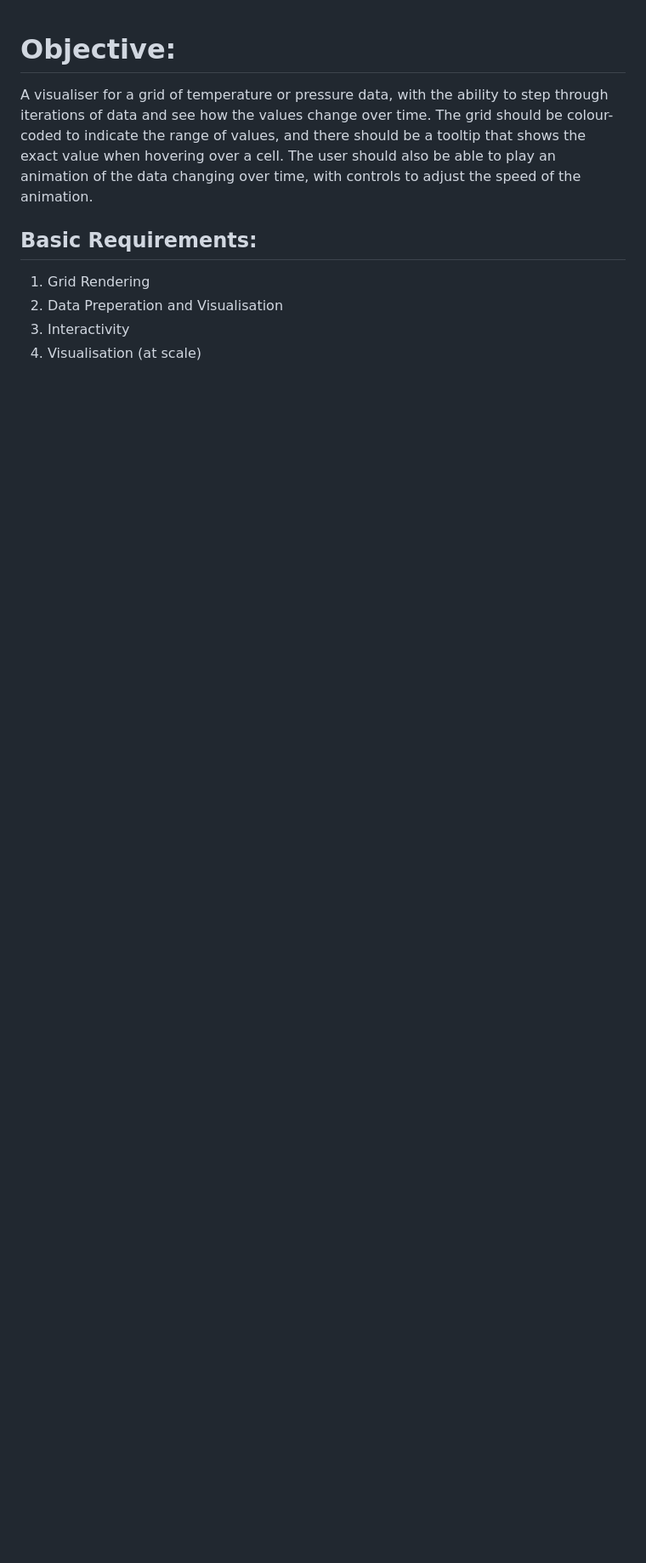
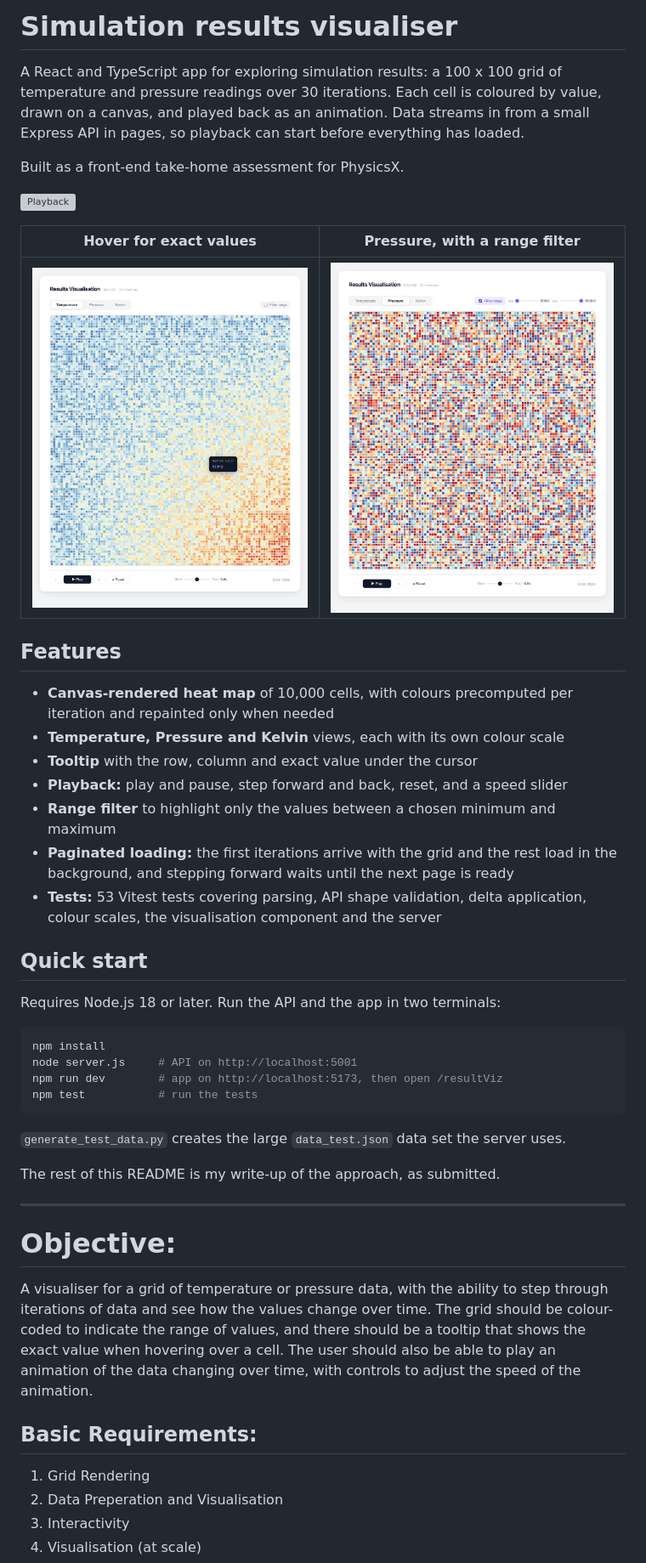
Before and after one commit to RitvikJoshi97/PhysicsX_FE_Assessment, a Markdown page: README.md, the part around the change. Shown at 85% size. Drawn GitHub-style; pictures changed too: docs/screenshots/pressure-filter.png (added), docs/screenshots/tooltip.png (added); blank space fills up the shorter version; grey boxes are pictures that could not be loaded.

Commit message:
Add a playback GIF, screenshots and a README overview
The original write-up is kept below the new overview, features and quick start.

````diff
--- a/README.md
+++ b/README.md
@@ -1,3 +1,48 @@
+# Simulation results visualiser
+
+A React and TypeScript app for exploring simulation results: a 100 x 100 grid of temperature and
+pressure readings over 30 iterations. Each cell is coloured by value, drawn on a canvas, and
+played back as an animation. Data streams in from a small Express API in pages, so playback can
+start before everything has loaded.
+
+Built as a front-end take-home assessment for PhysicsX.
+
+![Playback](docs/screenshots/playback.gif)
+
+| Hover for exact values | Pressure, with a range filter |
+|---|---|
+| ![Tooltip](docs/screenshots/tooltip.png) | ![Pressure with range filter](docs/screenshots/pressure-filter.png) |
+
+## Features
+
+- **Canvas-rendered heat map** of 10,000 cells, with colours precomputed per iteration and repainted
+  only when needed
+- **Temperature, Pressure and Kelvin** views, each with its own colour scale
+- **Tooltip** with the row, column and exact value under the cursor
+- **Playback:** play and pause, step forward and back, reset, and a speed slider
+- **Range filter** to highlight only the values between a chosen minimum and maximum
+- **Paginated loading:** the first iterations arrive with the grid and the rest load in the
+  background, and stepping forward waits until the next page is ready
+- **Tests:** 53 Vitest tests covering parsing, API shape validation, delta application, colour
+  scales, the visualisation component and the server
+
+## Quick start
+
+Requires Node.js 18 or later. Run the API and the app in two terminals:
+
+```bash
+npm install
+node server.js     # API on http://localhost:5001
+npm run dev        # app on http://localhost:5173, then open /resultViz
+npm test           # run the tests
+```
+
+`generate_test_data.py` creates the large `data_test.json` data set the server uses.
+
+The rest of this README is my write-up of the approach, as submitted.
+
+---
+
 # Objective:
 A visualiser for a grid of temperature or pressure data, with the ability to step through iterations of data and see how the values change over time. The grid should be colour-coded to indicate the range of values, and there should be a tooltip that shows the exact value when hovering over a cell. The user should also be able to play an animation of the data changing over time, with controls to adjust the speed of the animation.
 
````
Also changed, not shown: docs/screenshots/welcome.png (added), 1 other file.
